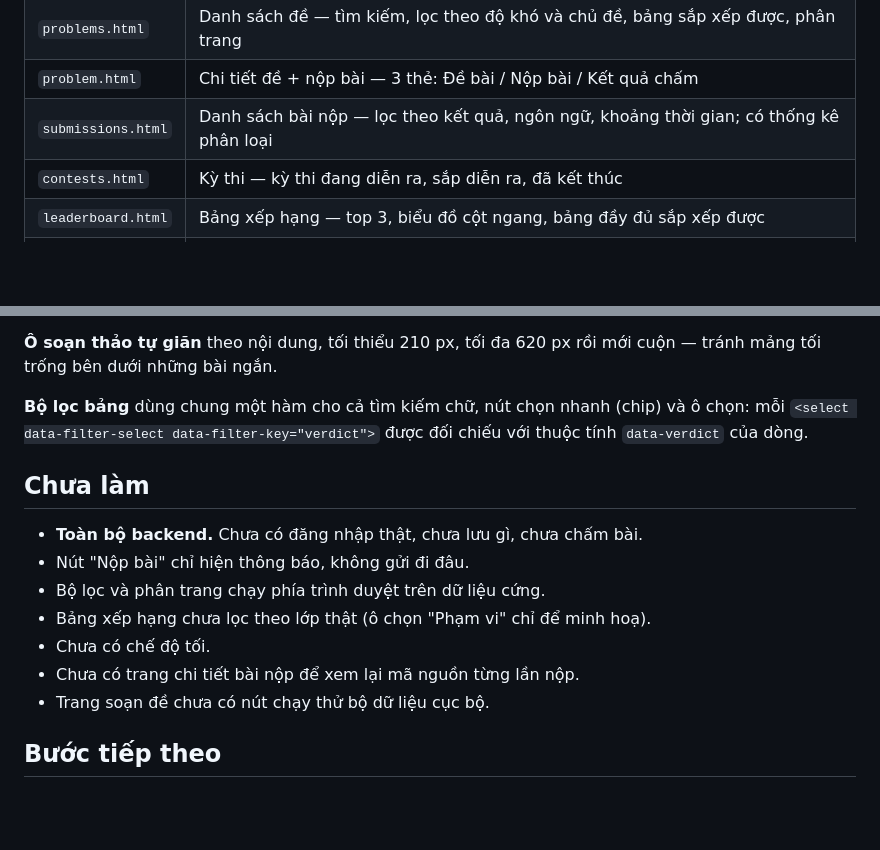
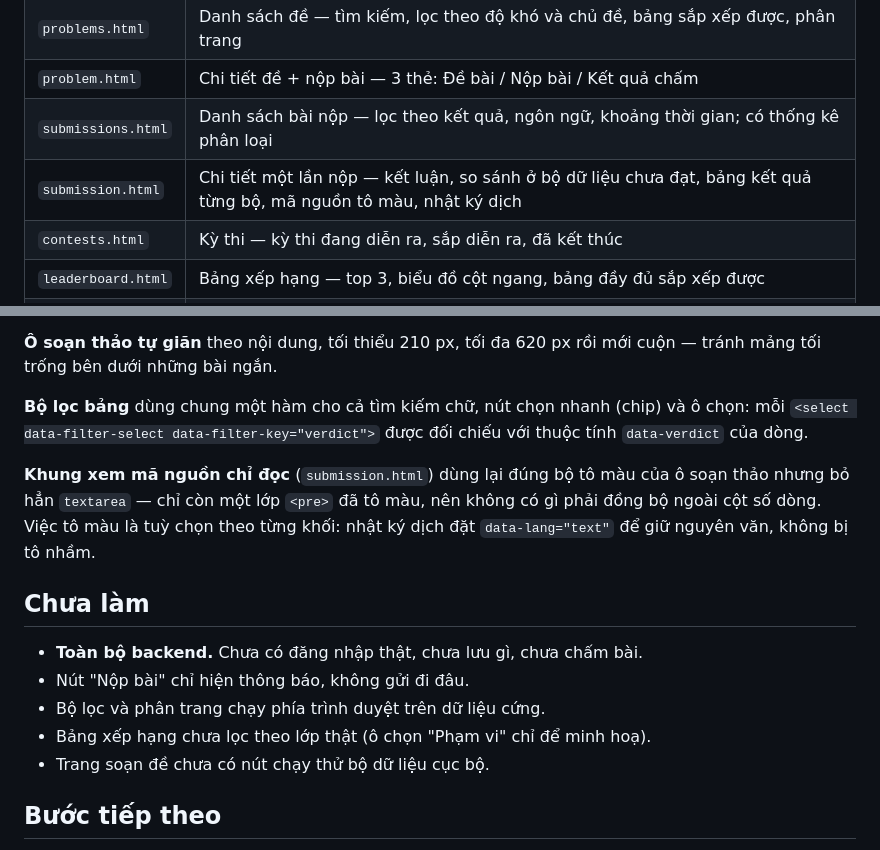
Before and after one commit to sarsvankelsion/songlo-oj, a Markdown page: demo/README.md, 2 parts joined by grey strips. GitHub-like rendering; blank space fills up the shorter version.

```diff
--- a/demo/README.md
+++ b/demo/README.md
@@ -25,6 +25,7 @@ Nhóm học sinh:
 | `problems.html` | Danh sách đề — tìm kiếm, lọc theo độ khó và chủ đề, bảng sắp xếp được, phân trang |
 | `problem.html` | Chi tiết đề + nộp bài — 3 thẻ: Đề bài / Nộp bài / Kết quả chấm |
 | `submissions.html` | Danh sách bài nộp — lọc theo kết quả, ngôn ngữ, khoảng thời gian; có thống kê phân loại |
+| `submission.html` | Chi tiết một lần nộp — kết luận, so sánh ở bộ dữ liệu chưa đạt, bảng kết quả từng bộ, mã nguồn tô màu, nhật ký dịch |
 | `contests.html` | Kỳ thi — kỳ thi đang diễn ra, sắp diễn ra, đã kết thúc |
 | `leaderboard.html` | Bảng xếp hạng — top 3, biểu đồ cột ngang, bảng đầy đủ sắp xếp được |
 | `login.html` | Đăng nhập — có minh hoạ báo lỗi theo chuẩn trợ năng |
@@ -88,14 +98,14 @@ Hai lớp phải trùng khít số đo phông (cùng `font-family`, `font-size`,
 
 **Bộ lọc bảng** dùng chung một hàm cho cả tìm kiếm chữ, nút chọn nhanh (chip) và ô chọn: mỗi `<select data-filter-select data-filter-key="verdict">` được đối chiếu với thuộc tính `data-verdict` của dòng.
 
+**Khung xem mã nguồn chỉ đọc** (`submission.html`) dùng lại đúng bộ tô màu của ô soạn thảo nhưng bỏ hẳn `textarea` — chỉ còn một lớp `<pre>` đã tô màu, nên không có gì phải đồng bộ ngoài cột số dòng. Việc tô màu là tuỳ chọn theo từng khối: nhật ký dịch đặt `data-lang="text"` để giữ nguyên văn, không bị tô nhầm.
+
 ## Chưa làm
 
 - **Toàn bộ backend.** Chưa có đăng nhập thật, chưa lưu gì, chưa chấm bài.
 - Nút "Nộp bài" chỉ hiện thông báo, không gửi đi đâu.
 - Bộ lọc và phân trang chạy phía trình duyệt trên dữ liệu cứng.
 - Bảng xếp hạng chưa lọc theo lớp thật (ô chọn "Phạm vi" chỉ để minh hoạ).
-- Chưa có chế độ tối.
-- Chưa có trang chi tiết bài nộp để xem lại mã nguồn từng lần nộp.
 - Trang soạn đề chưa có nút chạy thử bộ dữ liệu cục bộ.
 
 ## Bước tiếp theo
```
Also changed, not shown: other parts of demo/README.md (+11 -2 lines), README.md (+14 -2 lines), docs/07-chi-tiet-bai-nop.jpg (added), docs/08-che-do-toi.jpg (added), 14 other files.
